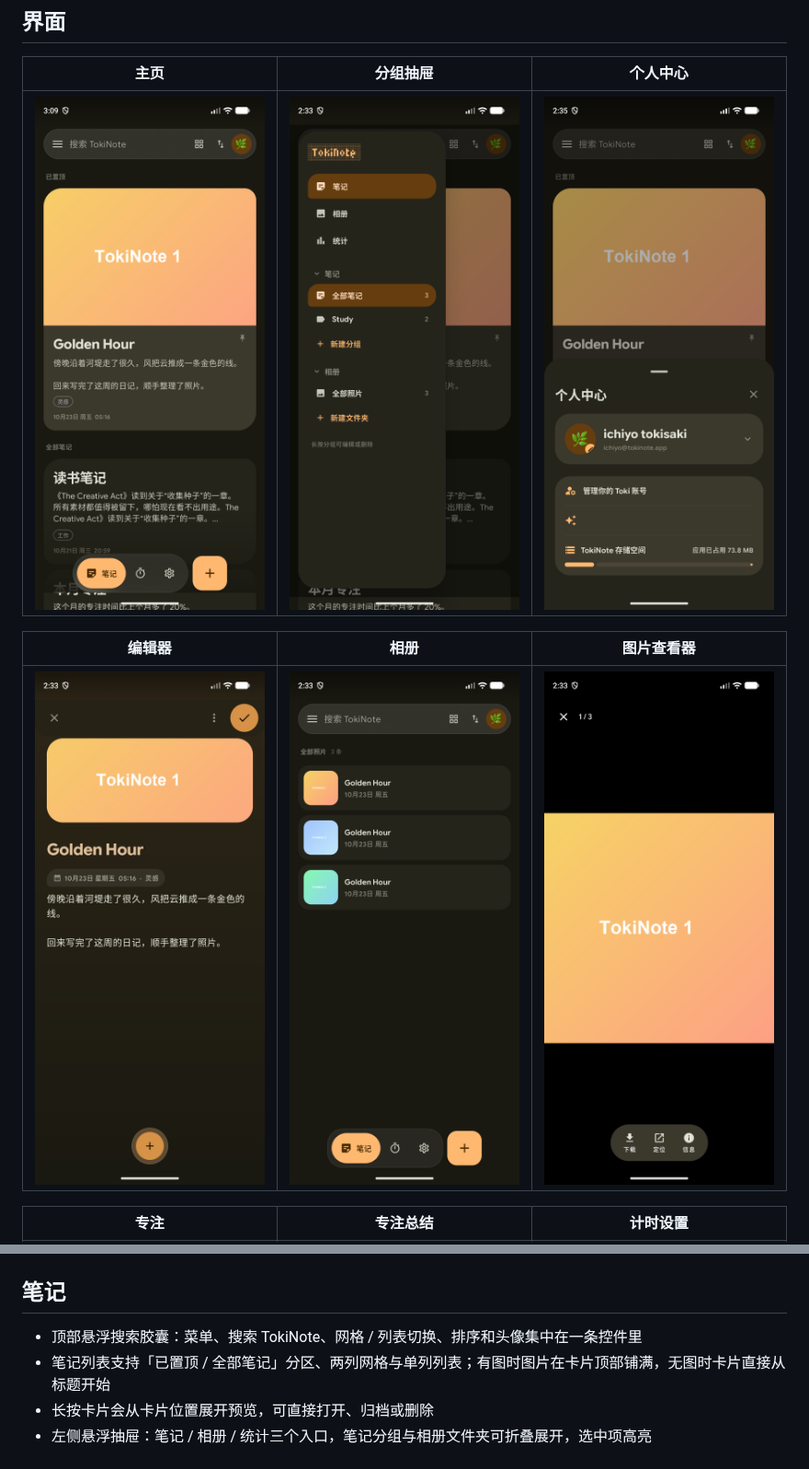
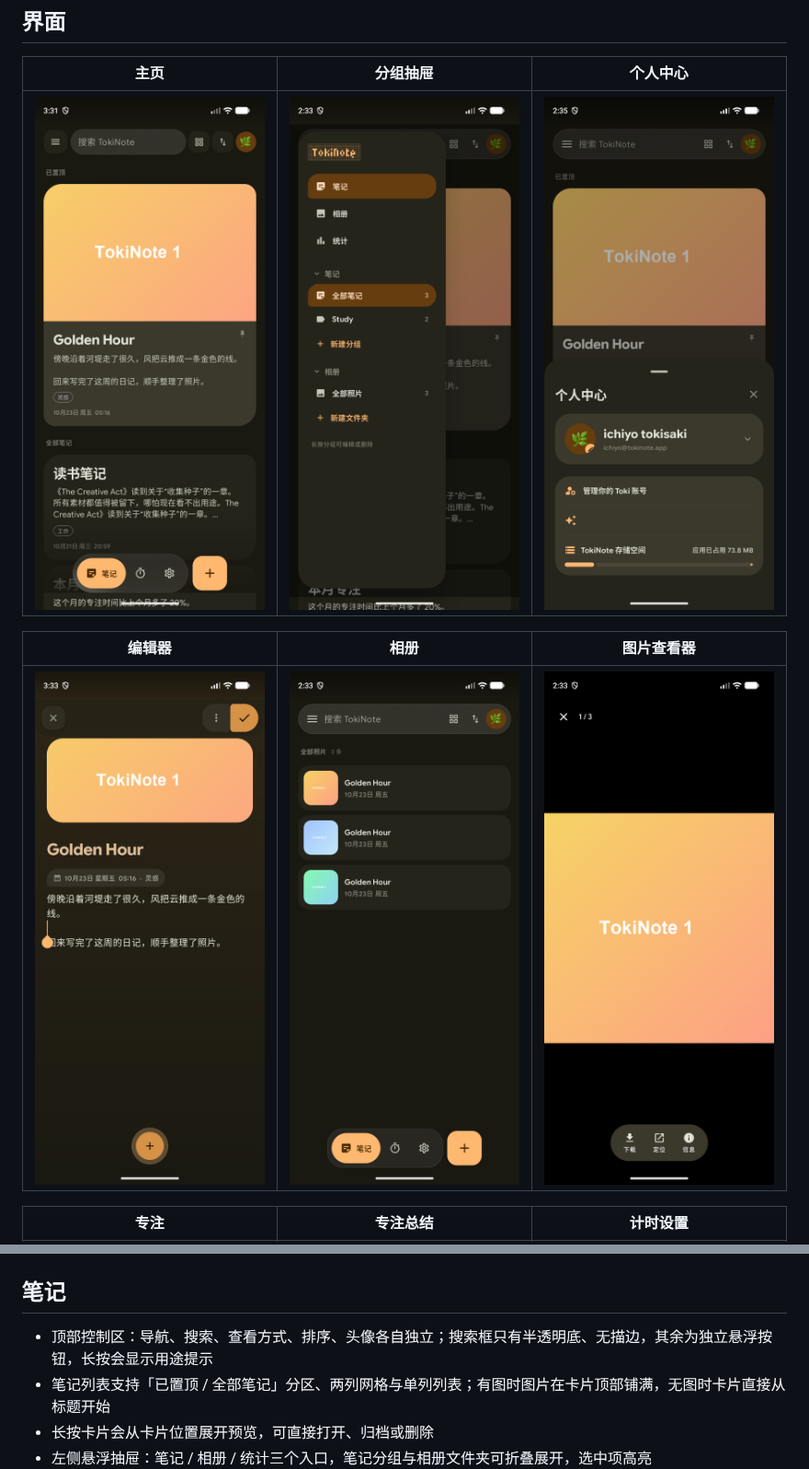
Before and after one commit to ichiyotsu/TokiNote, a Markdown page: README.md, 2 parts joined by grey strips. Shown at 92% size. Drawn GitHub-style; pictures changed too: screenshots/editor.png, screenshots/journal.png.

```diff
--- a/README.md
+++ b/README.md
@@ -24,7 +24,7 @@ TokiNote 是一款本地优先的笔记 + 专注应用。
 
 ## 笔记
 
-- 顶部悬浮搜索胶囊：菜单、搜索 TokiNote、网格 / 列表切换、排序和头像集中在一条控件里
+- 顶部控制区：导航、搜索、查看方式、排序、头像各自独立；搜索框只有半透明底、无描边，其余为独立悬浮按钮，长按会显示用途提示
 - 笔记列表支持「已置顶 / 全部笔记」分区、两列网格与单列列表；有图时图片在卡片顶部铺满，无图时卡片直接从标题开始
 - 长按卡片会从卡片位置展开预览，可直接打开、归档或删除
 - 左侧悬浮抽屉：笔记 / 相册 / 统计三个入口，笔记分组与相册文件夹可折叠展开，选中项高亮
```
Also changed, not shown: 7 other files.
